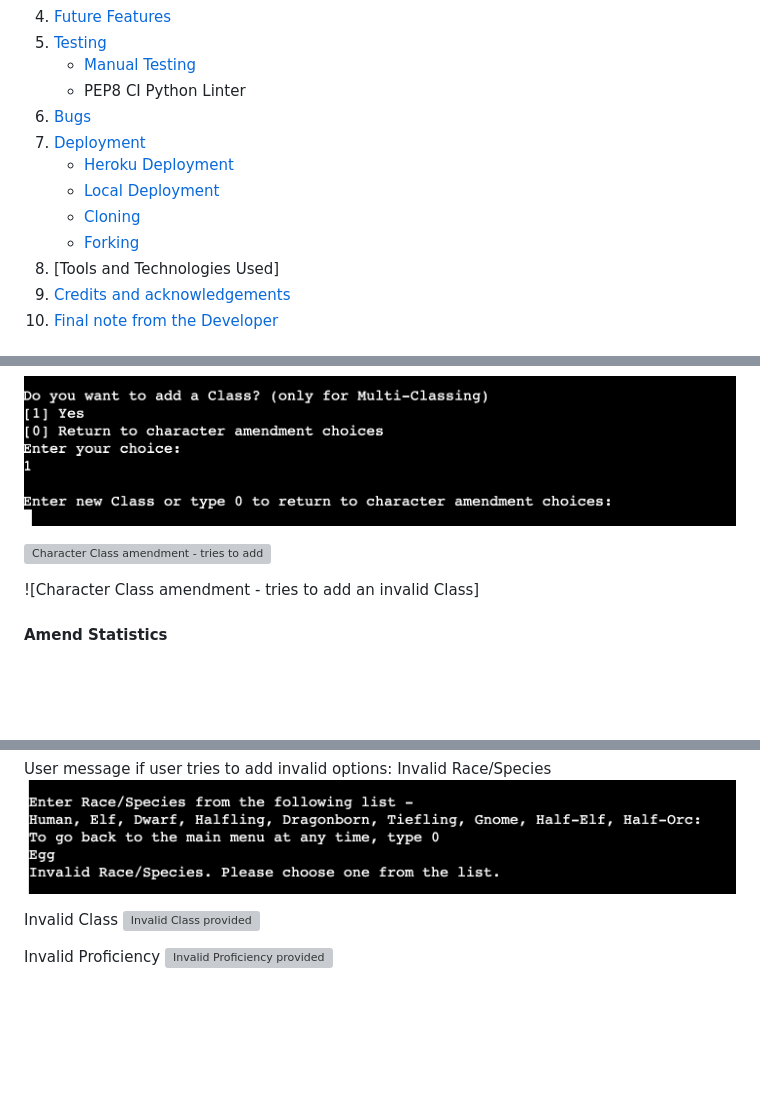
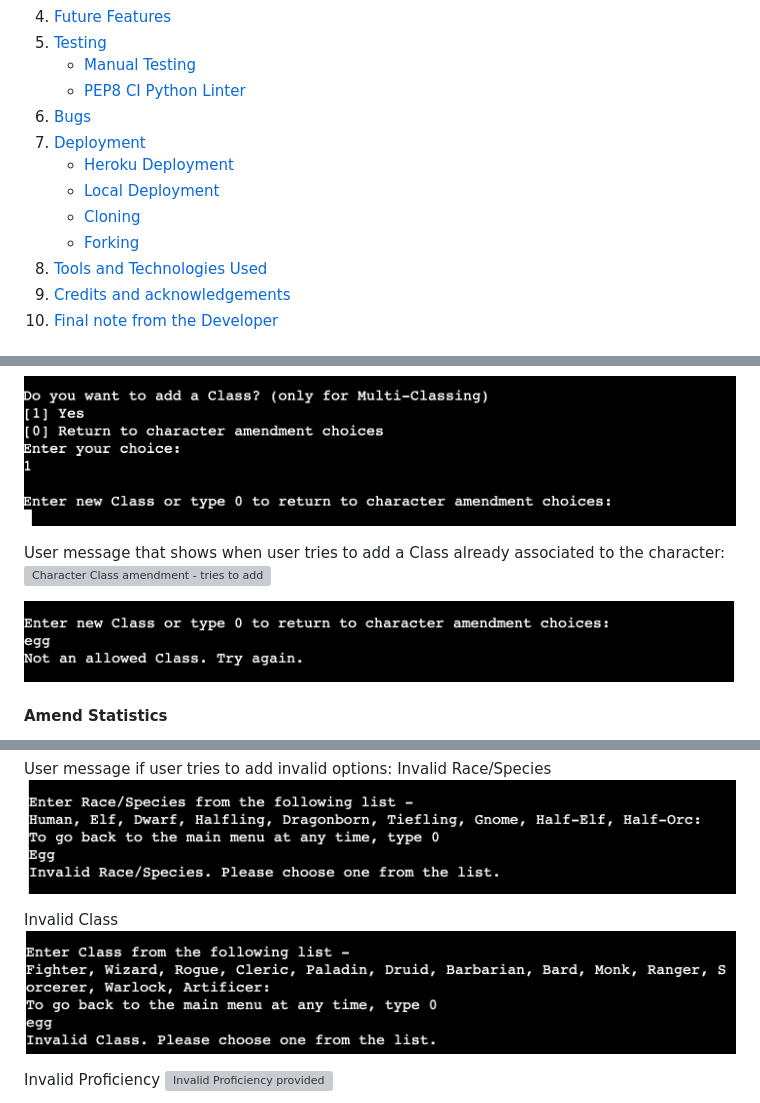
Before and after one commit to foster95/the_compendium, a Markdown page: README.md, 3 parts joined by grey strips. Rendered like a GitHub page; blank space fills up the shorter version; grey boxes are pictures that could not be loaded.

Commit message:
final additition of screenshots to readme

```diff
--- a/README.md
+++ b/README.md
@@ -24,14 +26,14 @@ The Compendium is a Python built project which is built around the concept of ch
 4. [Future Features](#future-features)
 5. [Testing](#testing)
     * [Manual Testing](#manual-testing)
-    * PEP8 CI Python Linter
+    * [PEP8 CI Python Linter](#pep8-ci-linter)
 6. [Bugs](#bugs)
 7. [Deployment](#deployment)
     * [Heroku Deployment](#heroku-deployment)
     * [Local Deployment](#local-deployment)
     * [Cloning](#cloning)
     * [Forking](#forking)
-9. [Tools and Technologies Used]
+9. [Tools and Technologies Used](#tools-and-technologies-used)
 10. [Credits and acknowledgements](#credits-and-acknowledgements)
 11. [Final note from the Developer](#final-note-from-the-developer)
 
@@ -134,9 +136,11 @@ If the user does not want to add a further class, they can type 0 to return to t
 
 ![Character Class amendment - only for Multi-classing](https://github.com/foster95/the_compendium/blob/main/assets/images/amend-character-add-class.png)
 
+User message that shows when user tries to add a Class already associated to the character:
 ![Character Class amendment - tries to add an the same Class](https://github.com/foster95/the_compendium/blob/main/assets/images/amend-character-add-class-same-class.png)
 
-![Character Class amendment - tries to add an invalid Class]
+![Character Class amendment - tries to add an invalid Class](https://github.com/foster95/the_compendium/blob/main/assets/images/amend-character-amend-class-tries-to-add-invalid-class.png)
+
 
 #### Amend Statistics
 If the user chooses to amend their statistics, they are shown a list of all of their current statistics in the terminal and are prompted to type the name of the statistic that they want to update and hit enter. They are then asked what they want to update their new statistic to. Typically players are unlikely to update more than three statistics at any one time, and provided that the new statistic is accepted by the program, the user is prompted and asked if they want to add any more statistics.
@@ -245,7 +249,7 @@ Invalid Race/Species
 ![Invalid Race/Species provided](https://github.com/foster95/the_compendium/blob/main/assets/images/option-3-log-pre-made-user-tries-to-add-invalid-race.png)
 
 Invalid Class
-![Invalid Class provided]()
+![Invalid Class provided](https://github.com/foster95/the_compendium/blob/main/assets/images/option-3-log-premade-character-statistics-user-provides-invalid-class.png)
 
 Invalid Proficiency
 ![Invalid Proficiency provided](https://github.com/foster95/the_compendium/blob/main/assets/images/option-3-log-premade-proficiency-user-tries-to-add-invalid-proficiency.png)
```
Also changed, not shown: other parts of README.md (+2 -0 lines).
